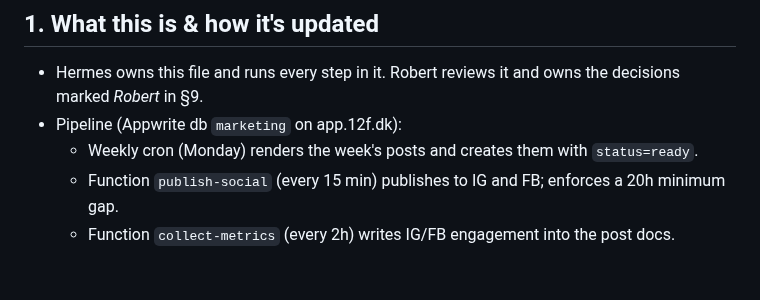
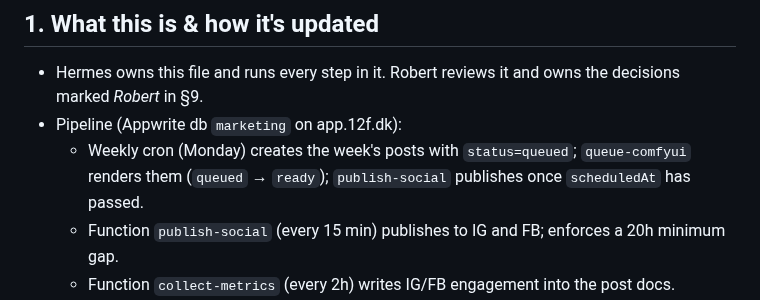
Before and after one commit to 12fdk/travel-stories.12f.dk, a Markdown page: marketing.md, the part around the change. GitHub-like rendering; blank space fills up the shorter version.

Commit message:
marketing.md: correct the auto-publish flow in section 1
Posts are created status=queued; queue-comfyui renders them (queued ->
ready); publish-social publishes once scheduledAt has passed.

```diff
--- a/marketing.md
+++ b/marketing.md
@@ -7,7 +7,7 @@ Owner: Robert · Maintained by: Hermes (social pipeline agent) · Last updated:
 - Hermes owns this file and runs every step in it. Robert reviews it and owns
   the decisions marked *Robert* in §9.
 - Pipeline (Appwrite db `marketing` on app.12f.dk):
-  - Weekly cron (Monday) renders the week's posts and creates them with `status=ready`.
+  - Weekly cron (Monday) creates the week's posts with `status=queued`; `queue-comfyui` renders them (`queued` → `ready`); `publish-social` publishes once `scheduledAt` has passed.
   - Function `publish-social` (every 15 min) publishes to IG and FB; enforces a 20h minimum gap.
   - Function `collect-metrics` (every 2h) writes IG/FB engagement into the post docs.
   - Function `optimize-guidelines` (monthly) — **dormant**.
```
